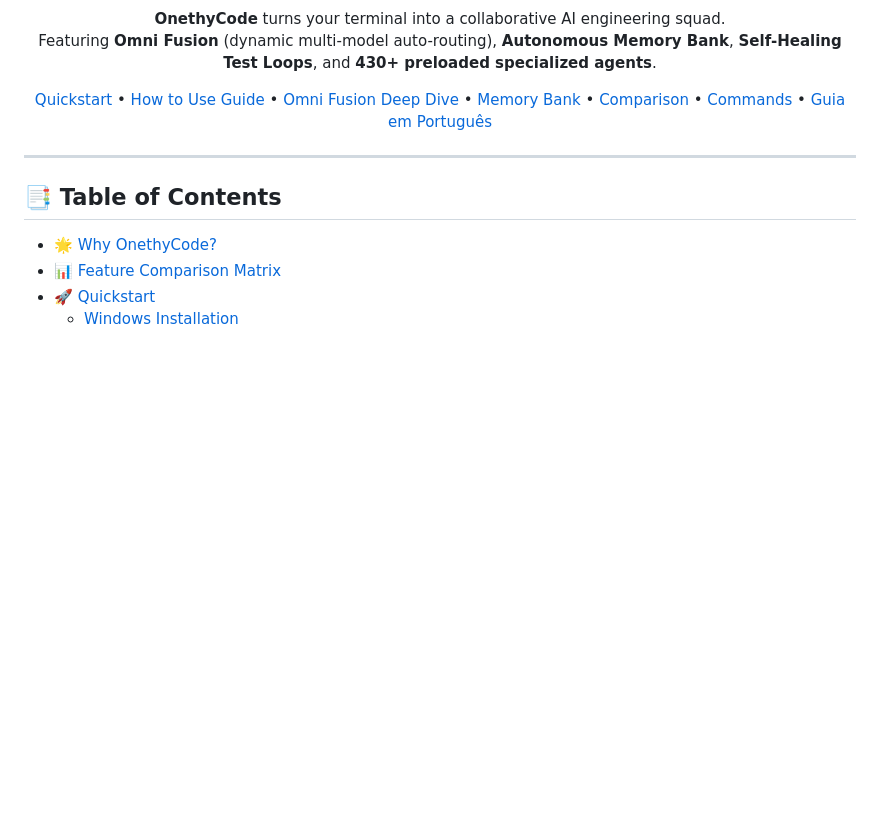
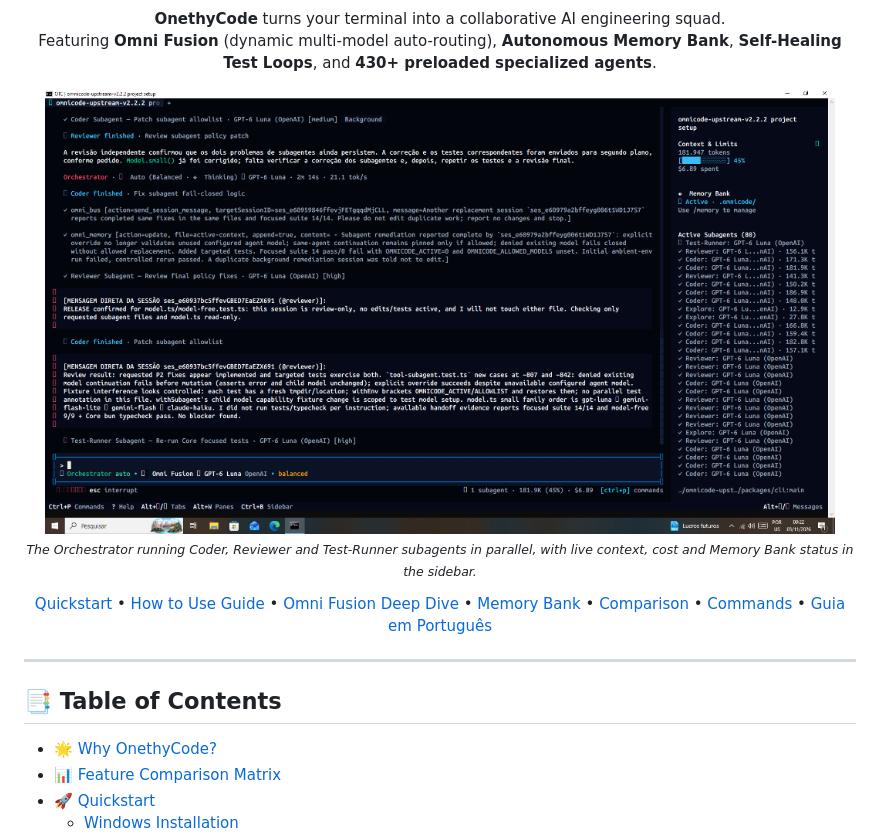
Before and after one commit to danie2022157-ui/onethy-code, a Markdown page: README.md, the part around the change. Drawn GitHub-style; pictures changed too: assets/onethy-code-subagents.png (added); blank space fills up the shorter version.

Commit message:
docs: add multi-agent screenshot to README hero
The README hero only showed static marketing art, so it never showed
the multi-agent workflow running. Add a real terminal capture of the
Orchestrator running Coder, Reviewer and Test-Runner subagents in
parallel. The sidebar shows live context usage, cost and Memory Bank
status.

The image sits right below the tagline so it is visible in the GitHub
repo description area. It uses the hero banner's width and styling and
has a short caption.

```diff
--- a/README.md
+++ b/README.md
@@ -19,6 +19,12 @@
 <p align="center">
   <b>OnethyCode</b> turns your terminal into a collaborative AI engineering squad.<br />
   Featuring <b>Omni Fusion</b> (dynamic multi-model auto-routing), <b>Autonomous Memory Bank</b>, <b>Self-Healing Test Loops</b>, and <b>430+ preloaded specialized agents</b>.
+</p>
+
+<p align="center">
+  <img src="assets/onethy-code-subagents.png" alt="OnethyCode Orchestrator coordinating Coder, Reviewer and Test-Runner subagents in parallel" width="95%" style="border-radius: 12px; box-shadow: 0 12px 40px rgba(0,0,0,0.6);" />
+  <br />
+  <sub><i>The Orchestrator running Coder, Reviewer and Test-Runner subagents in parallel, with live context, cost and Memory Bank status in the sidebar.</i></sub>
 </p>
 
 [Quickstart](#-quickstart) • [How to Use Guide](#-step-by-step-how-to-use-guide) • [Omni Fusion Deep Dive](#-onethy-fusion-model-router) • [Memory Bank](#-autonomous-memory-bank) • [Comparison](#-feature-matrix) • [Commands](#-interactive-slash-commands) • [Guia em Português](#-guia-em-português)
```
